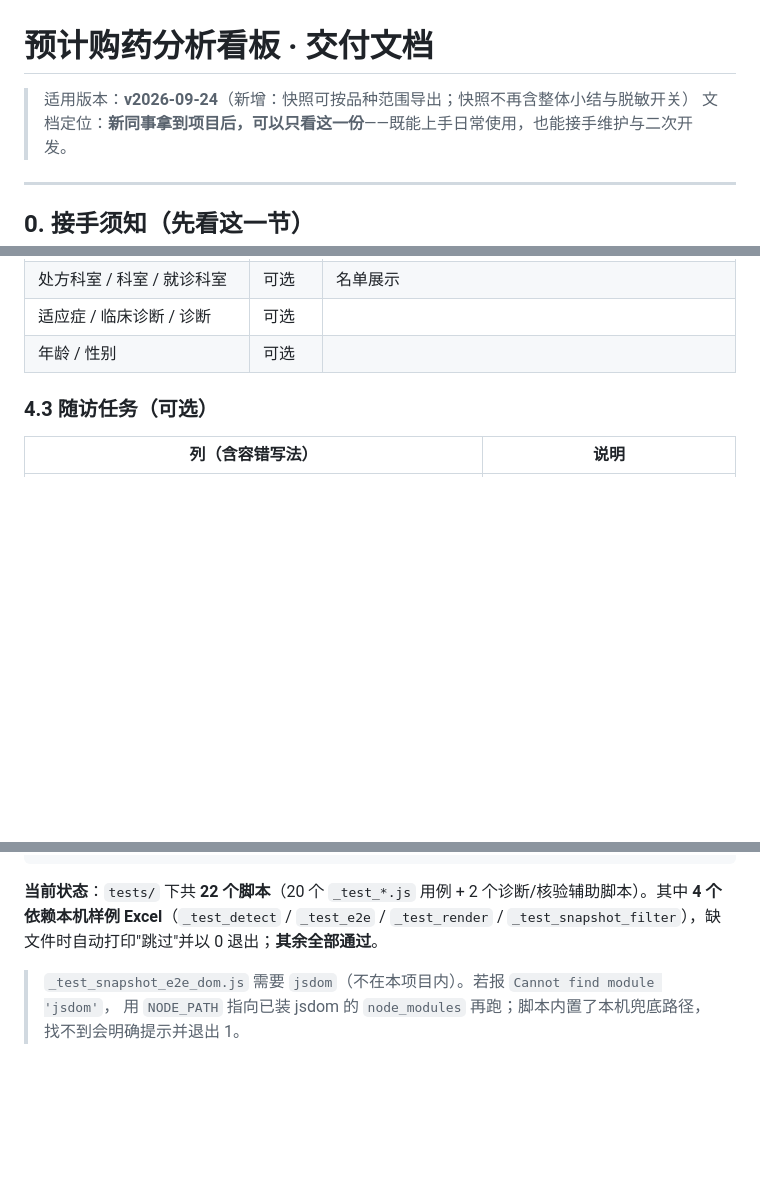
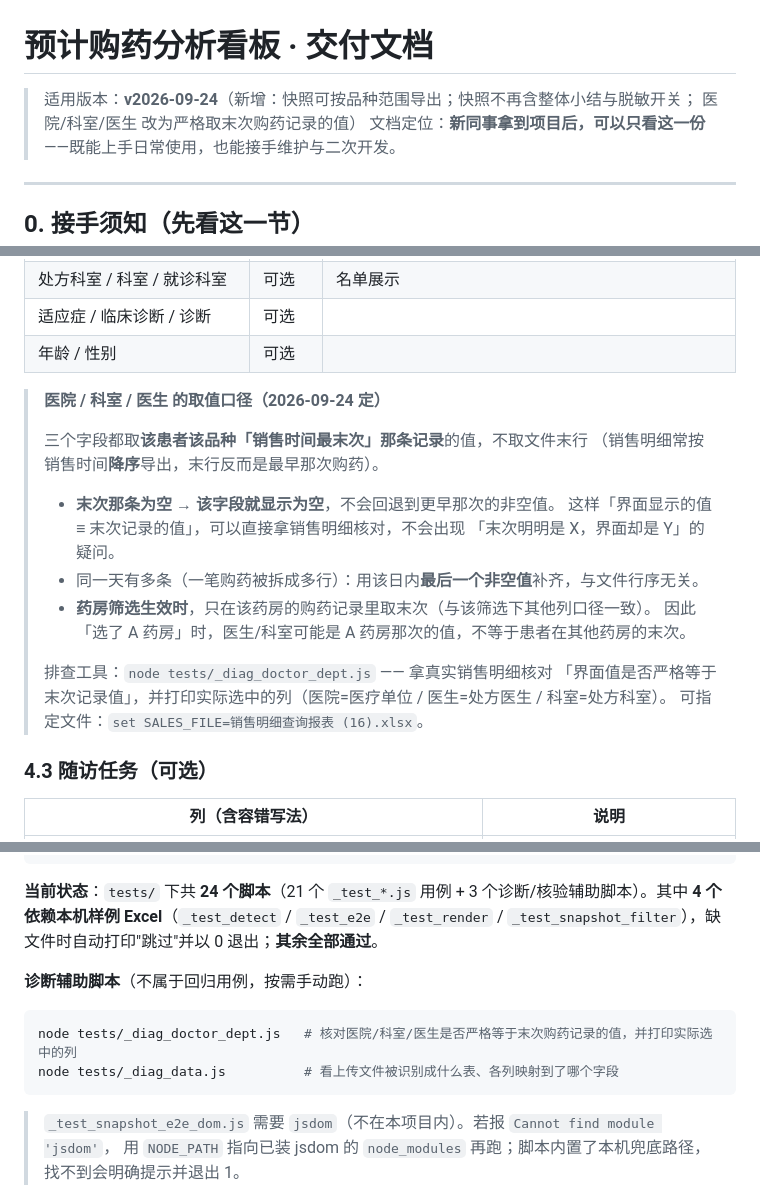
Before and after one commit to Lynx-Fanlv/reperchace_dashboard, a Markdown page: DELIVERY.md, 3 parts joined by grey strips. Drawn GitHub-style; blank space fills up the shorter version.

````diff
--- a/DELIVERY.md
+++ b/DELIVERY.md
@@ -1,6 +1,7 @@
 # 预计购药分析看板 · 交付文档
 
-> 适用版本：**v2026-09-24**（新增：快照可按品种范围导出；快照不再含整体小结与脱敏开关）
+> 适用版本：**v2026-09-24**（新增：快照可按品种范围导出；快照不再含整体小结与脱敏开关；
+> 医院/科室/医生 改为严格取末次购药记录的值）
 > 文档定位：**新同事拿到项目后，可以只看这一份**——既能上手日常使用，也能接手维护与二次开发。
 
 ---
@@ -174,6 +175,22 @@ repurchase_dashboard/
 | 处方科室 / 科室 / 就诊科室 | 可选 | 名单展示 |
 | 适应症 / 临床诊断 / 诊断 | 可选 | |
 | 年龄 / 性别 | 可选 | |
+
+> **医院 / 科室 / 医生 的取值口径（2026-09-24 定）**
+>
+> 三个字段都取**该患者该品种「销售时间最末次」那条记录**的值，不取文件末行
+> （销售明细常按销售时间**降序**导出，末行反而是最早那次购药）。
+>
+> - **末次那条为空 → 该字段就显示为空**，不会回退到更早那次的非空值。
+>   这样「界面显示的值 ≡ 末次记录的值」，可以直接拿销售明细核对，不会出现
+>   「末次明明是 X，界面却是 Y」的疑问。
+> - 同一天有多条（一笔购药被拆成多行）：用该日内**最后一个非空值**补齐，与文件行序无关。
+> - **药房筛选生效时**，只在该药房的购药记录里取末次（与该筛选下其他列口径一致）。
+>   因此「选了 A 药房」时，医生/科室可能是 A 药房那次的值，不等于患者在其他药房的末次。
+>
+> 排查工具：`node tests/_diag_doctor_dept.js` —— 拿真实销售明细核对
+> 「界面值是否严格等于末次记录值」，并打印实际选中的列（医院=医疗单位 / 医生=处方医生 / 科室=处方科室）。
+> 可指定文件：`set SALES_FILE=销售明细查询报表 (16).xlsx`。
 
 ### 4.3 随访任务（可选）
 
@@ -571,7 +588,14 @@ node tests/_test_snapshot_e2e_dom.js  # 真实 DOM 端到端：生成快照 →
 for f in tests/_test_*.js; do node "$f" || echo "FAIL $f"; done
 ```
 
-**当前状态**：`tests/` 下共 **22 个脚本**（20 个 `_test_*.js` 用例 + 2 个诊断/核验辅助脚本）。其中 **4 个依赖本机样例 Excel**（`_test_detect` / `_test_e2e` / `_test_render` / `_test_snapshot_filter`），缺文件时自动打印"跳过"并以 0 退出；**其余全部通过**。
+**当前状态**：`tests/` 下共 **24 个脚本**（21 个 `_test_*.js` 用例 + 3 个诊断/核验辅助脚本）。其中 **4 个依赖本机样例 Excel**（`_test_detect` / `_test_e2e` / `_test_render` / `_test_snapshot_filter`），缺文件时自动打印"跳过"并以 0 退出；**其余全部通过**。
+
+**诊断辅助脚本**（不属于回归用例，按需手动跑）：
+
+```bash
+node tests/_diag_doctor_dept.js   # 核对医院/科室/医生是否严格等于末次购药记录的值，并打印实际选中的列
+node tests/_diag_data.js          # 看上传文件被识别成什么表、各列映射到了哪个字段
+```
 
 > `_test_snapshot_e2e_dom.js` 需要 `jsdom`（不在本项目内）。若报 `Cannot find module 'jsdom'`，
 > 用 `NODE_PATH` 指向已装 jsdom 的 `node_modules` 再跑；脚本内置了本机兜底路径，找不到会明确提示并退出 1。
````
Also changed, not shown: README.md (+6 -0 lines).
